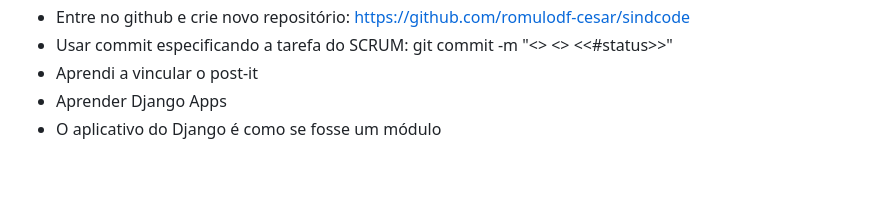
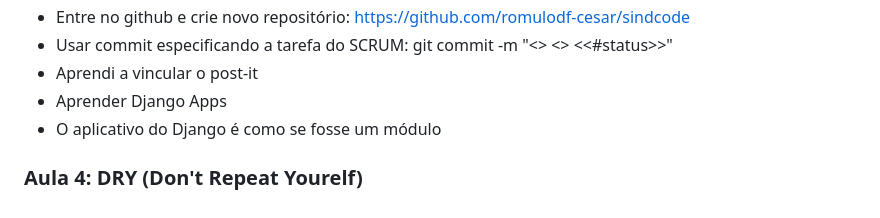
Before and after one commit to Lucast34/SindCode, a Markdown page: README.md, the part around the change. GitHub-like rendering; blank space fills up the shorter version.

```diff
--- a/README.md
+++ b/README.md
@@ -55,3 +55,6 @@ A UC visa aplicar metodologias ágeis e tecnologias modernas para a criação de
 - Aprendi a vincular o post-it
 - Aprender Django Apps
 - O aplicativo do Django é como se fosse um módulo
+
+
+### **Aula 4: DRY (Don't Repeat Yourelf)**
```
